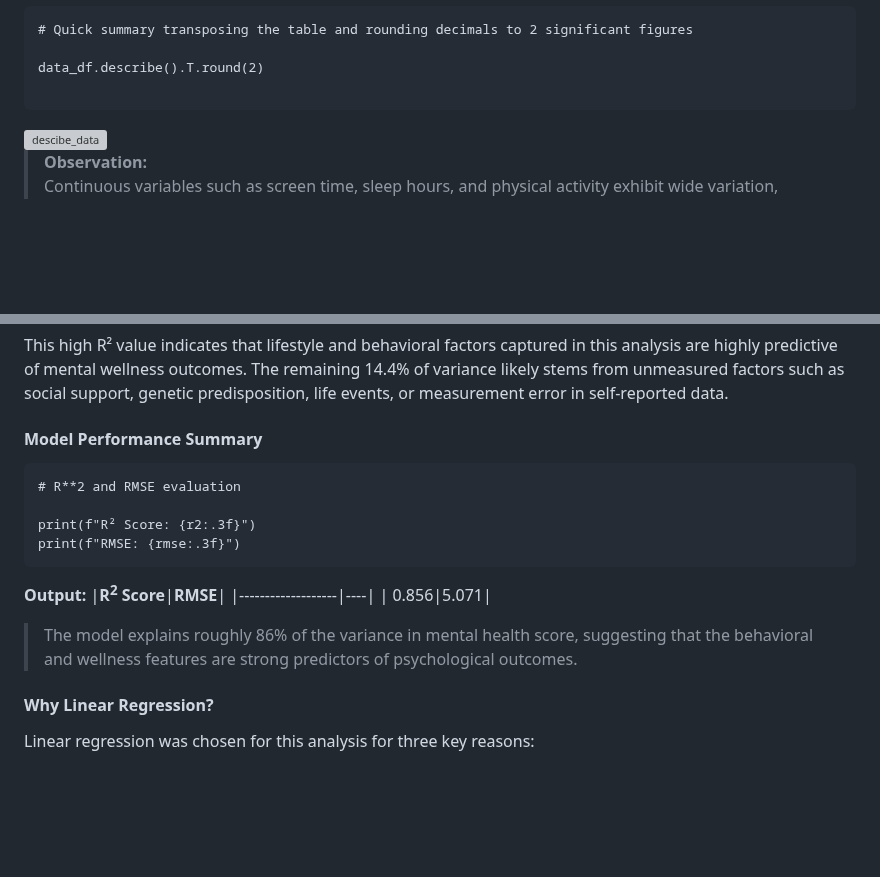
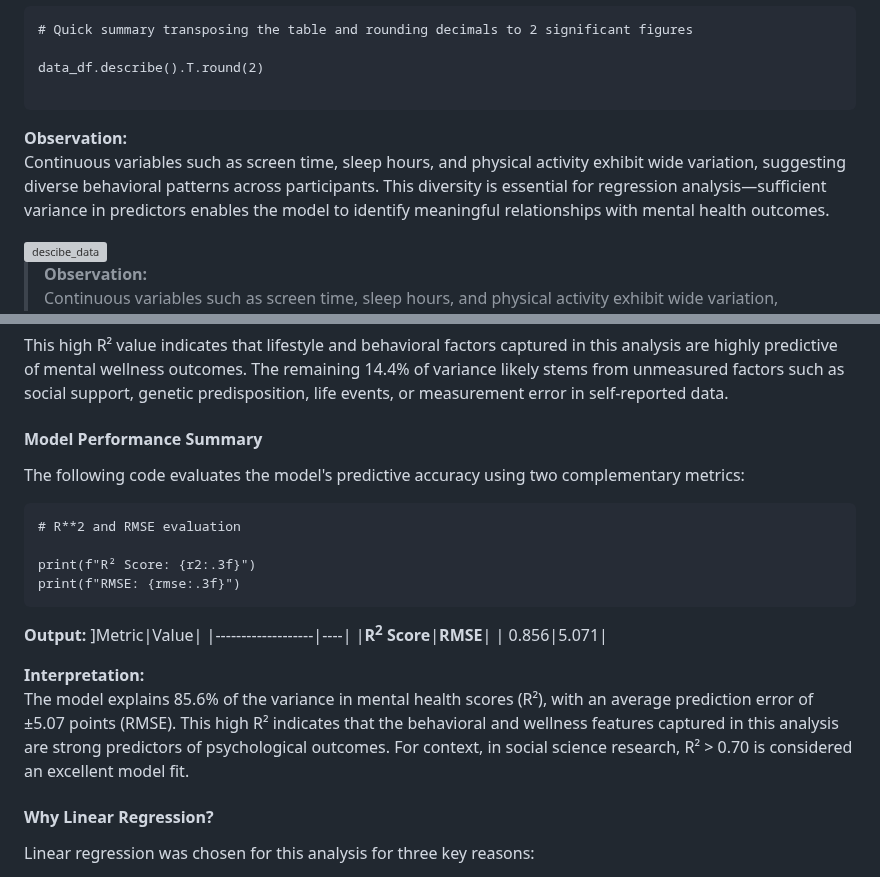
Before and after one commit to gpalomar12/Data-Projects-Portfolio, a Markdown page: digital_wellness_behavioral_analysis/README.md, 2 parts joined by grey strips. Drawn GitHub-style; blank space fills up the shorter version; grey boxes are pictures that could not be loaded.

````diff
--- a/digital_wellness_behavioral_analysis/README.md
+++ b/digital_wellness_behavioral_analysis/README.md
@@ -174,6 +181,9 @@ data_df['location_encoded'] = gender_encoder.fit_transform(data_df['location_typ
 data_df.describe().T.round(2)
 
 ```
+**Observation:**
+Continuous variables such as screen time, sleep hours, and physical activity exhibit wide variation, suggesting diverse behavioral patterns across participants. This diversity is essential for regression analysis—sufficient variance in predictors enables the model to identify meaningful relationships with mental health outcomes.
+
 
 <img width="780" height="753" alt="descibe_data" src="https://github.com/user-attachments/assets/dc9582a6-a616-45bb-ba74-75331e7321b7" />
 
@@ -270,6 +280,8 @@ A multiple linear regression model was trained to quantify how behavioral and li
 This high R² value indicates that lifestyle and behavioral factors captured in this analysis are highly predictive of mental wellness outcomes. The remaining 14.4% of variance likely stems from unmeasured factors such as social support, genetic predisposition, life events, or measurement error in self-reported data.
 
 #### Model Performance Summary
+The following code evaluates the model's predictive accuracy using two complementary metrics:
+
 
 ```
 # R**2 and RMSE evaluation
@@ -279,12 +291,13 @@ print(f"RMSE: {rmse:.3f}")
 ```
 
 **Output:**
+]Metric|Value|
+|-------------------|----|
 |**R<sup>2</sup> Score**|**RMSE**|
-|-------------------|----|
 | 0.856|5.071|
 
->The model explains roughly 86% of the variance in mental health score, suggesting that the behavioral and
->wellness features are strong predictors of psychological outcomes.
+**Interpretation:**
+The model explains 85.6% of the variance in mental health scores (R²), with an average prediction error of ±5.07 points (RMSE). This high R² indicates that the behavioral and wellness features captured in this analysis are strong predictors of psychological outcomes. For context, in social science research, R² > 0.70 is considered an excellent model fit.
 
 #### Why Linear Regression?
 Linear regression was chosen for this analysis for three key reasons:
````
Also changed, not shown: other parts of digital_wellness_behavioral_analysis/README.md (+23 -16 lines).
